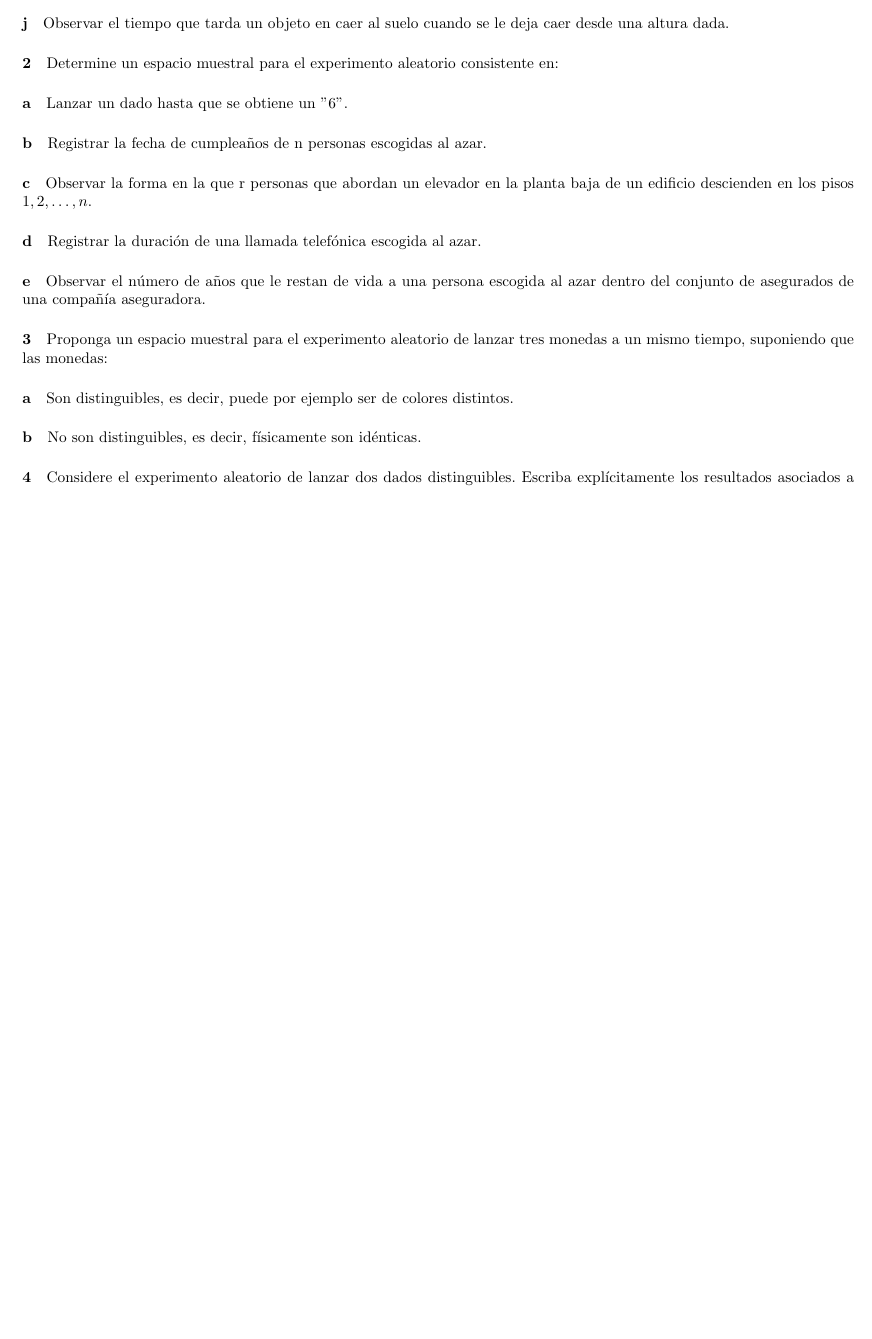
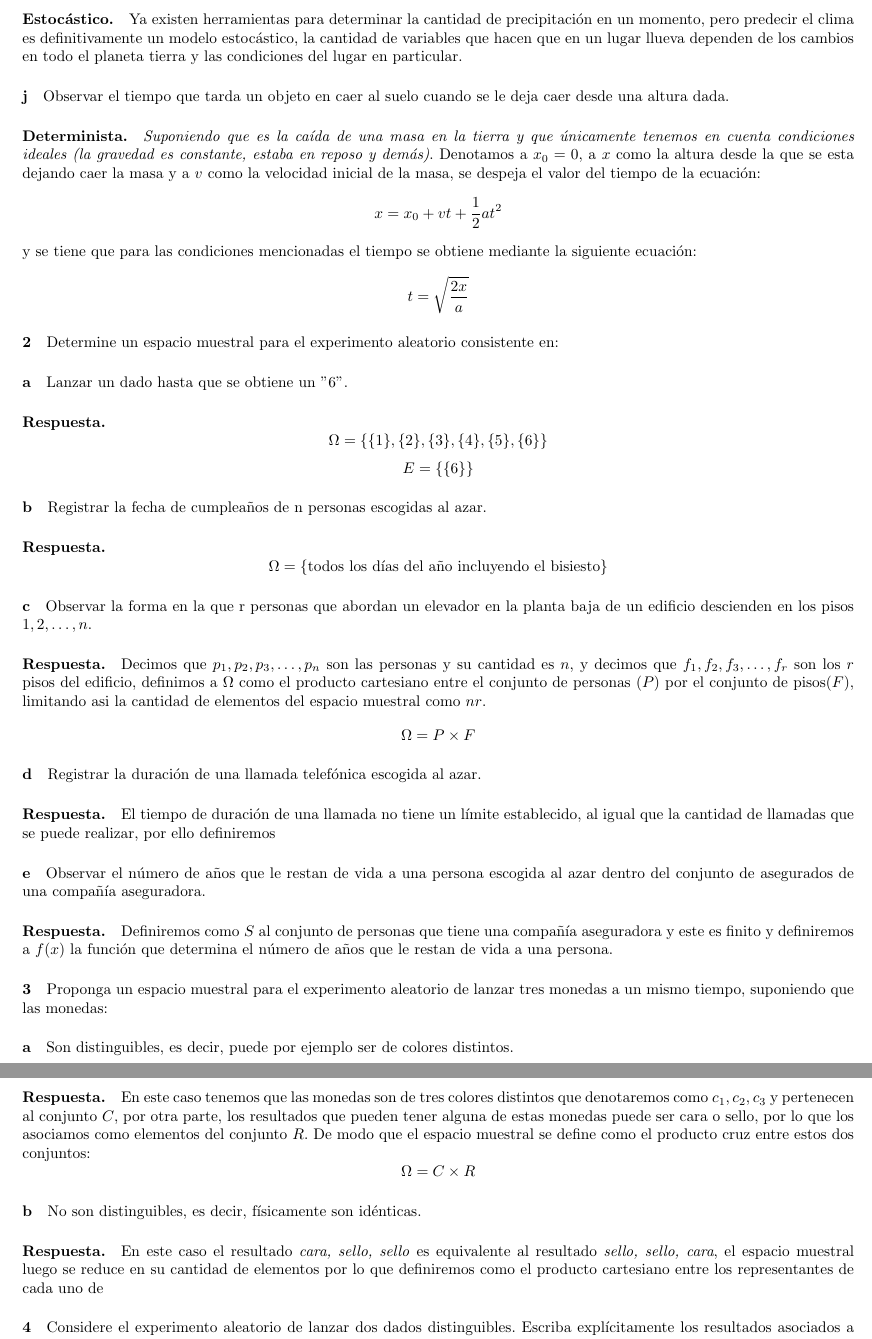
Before and after one commit to mangel/mathematical_statistics, a LaTeX problem sheet (pset1/pset1.tex): part of page 1 of 2 before the commit and two parts of pages 2 and 3 of 3 after it, the two joined at a grey line, cut at the place of the change, the shorter picture padded with empty space. Compiled offline with pdfLaTeX.

Commit message:
Need help to define properly some sets with restrictions.

```diff
--- a/pset1/pset1.tex
+++ b/pset1/pset1.tex
@@ -25,15 +33,33 @@
 \paragraph{i} Registrar la precipitación pluvial anual en una zona geográfica determinada.
+\paragraph{Estocástico.} Ya existen herramientas para determinar la cantidad de precipitación en un momento, pero predecir el clima es definitivamente un modelo estocástico, la cantidad de variables que hacen que en un lugar llueva dependen de los cambios en todo el planeta tierra y las condiciones del lugar en particular.
 \paragraph{j} Observar el tiempo que tarda un objeto en caer al suelo cuando se le deja caer desde una altura dada.
-
+\paragraph{Determinista.} \textit{Suponiendo que es la caída de una masa en la tierra y que únicamente tenemos en cuenta condiciones ideales (la gravedad es constante, estaba en reposo y demás)}. Denotamos a $x_0 = 0$, a $x$ como la altura desde la que se esta dejando caer la masa y a $v$ como la velocidad inicial de la masa, se despeja el valor del tiempo de la ecuación:
+$$x = x_0 + vt + \frac{1}{2}at^2$$
+y se tiene que para las condiciones mencionadas el tiempo se obtiene mediante la siguiente ecuación:
+$$t = \sqrt{\frac{2x}{a}}$$
 \paragraph{2} Determine un espacio muestral para el experimento aleatorio consistente en:
 \paragraph{a} Lanzar un dado hasta que se obtiene un "6".
+\paragraph{Respuesta.}
+$$\Omega = \{ \{1\}, \{2\}, \{3\}, \{4\}, \{5\}, \{6\} \}$$
+$$E = \{\{6\}\}$$
 \paragraph{b} Registrar la fecha de cumpleaños de n personas escogidas al azar.
+\paragraph{Respuesta.}
+$$\Omega = \{ \text{todos los días del año incluyendo el bisiesto}\}$$
 \paragraph{c} Observar la forma en la que r personas que abordan un elevador en la planta baja de un edificio descienden en los pisos $1, 2, \dots, n$.
+\paragraph{Respuesta.} Decimos que $p_1, p_2, p_3, \dots, p_n$ son las personas y su cantidad es $n$, y decimos que $f_1, f_2, f_3, \dots, f_r$ son los $r$ pisos del edificio, definimos a $\Omega$ como el producto cartesiano entre el conjunto de personas ($P$) por el conjunto de pisos($F$), limitando asi la cantidad de elementos del espacio muestral como $nr$.
+$$\Omega = P \times F$$
 \paragraph{d} Registrar la duración de una llamada telefónica escogida al azar.
+\paragraph{Respuesta.} El tiempo de duración de una llamada no tiene un límite establecido, al igual que la cantidad de llamadas que se puede realizar, por ello definiremos
 \paragraph{e} Observar el número de años que le restan de vida a una persona escogida al azar dentro del conjunto de asegurados de una compañía aseguradora.
+\paragraph{Respuesta.} Definiremos como $S$ al conjunto de personas que tiene una compañía aseguradora y este es finito y definiremos a $f(x)$ la función que determina el número de años que le restan de vida a una persona.
+
 \paragraph{3} Proponga un espacio muestral para el experimento aleatorio de lanzar tres monedas a un mismo tiempo, suponiendo que las monedas:
 \paragraph{a} Son distinguibles, es decir, puede por ejemplo ser de colores distintos.
+\paragraph{Respuesta.} En este caso tenemos que las monedas son de tres colores distintos que denotaremos como $c_1, c_2, c_3$ y pertenecen al conjunto $C$, por otra parte, los resultados que pueden tener alguna de estas monedas puede ser cara o sello, por lo que los asociamos como elementos del conjunto $R$. De modo que el espacio muestral se define como el producto cruz entre estos dos conjuntos:
+$$\Omega = C \times R$$
 \paragraph{b}No son distinguibles, es decir, físicamente son idénticas.
+\paragraph{Respuesta.} En este caso el resultado \textit{cara, sello, sello} es equivalente al resultado \textit{sello, sello, cara}, el espacio muestral luego se reduce en su cantidad de elementos por lo que definiremos como el producto cartesiano entre los representantes de cada uno de
+
 \paragraph{4} Considere el experimento aleatorio de lanzar dos dados distinguibles. Escriba explícitamente los resultados asociados a los siguientes eventos y determine su cardinalidad.
 \paragraph{a} $A = \text{'La suma de los dos resultados es 7'}$.
 \paragraph{b} $B = \text{'Uno de los dos dados cae un número impar y el otro en un número par'}$.
```
Also changed, not shown: pset1/pset1.pdf, pset1/pset1.tex (8 more changed lines).
